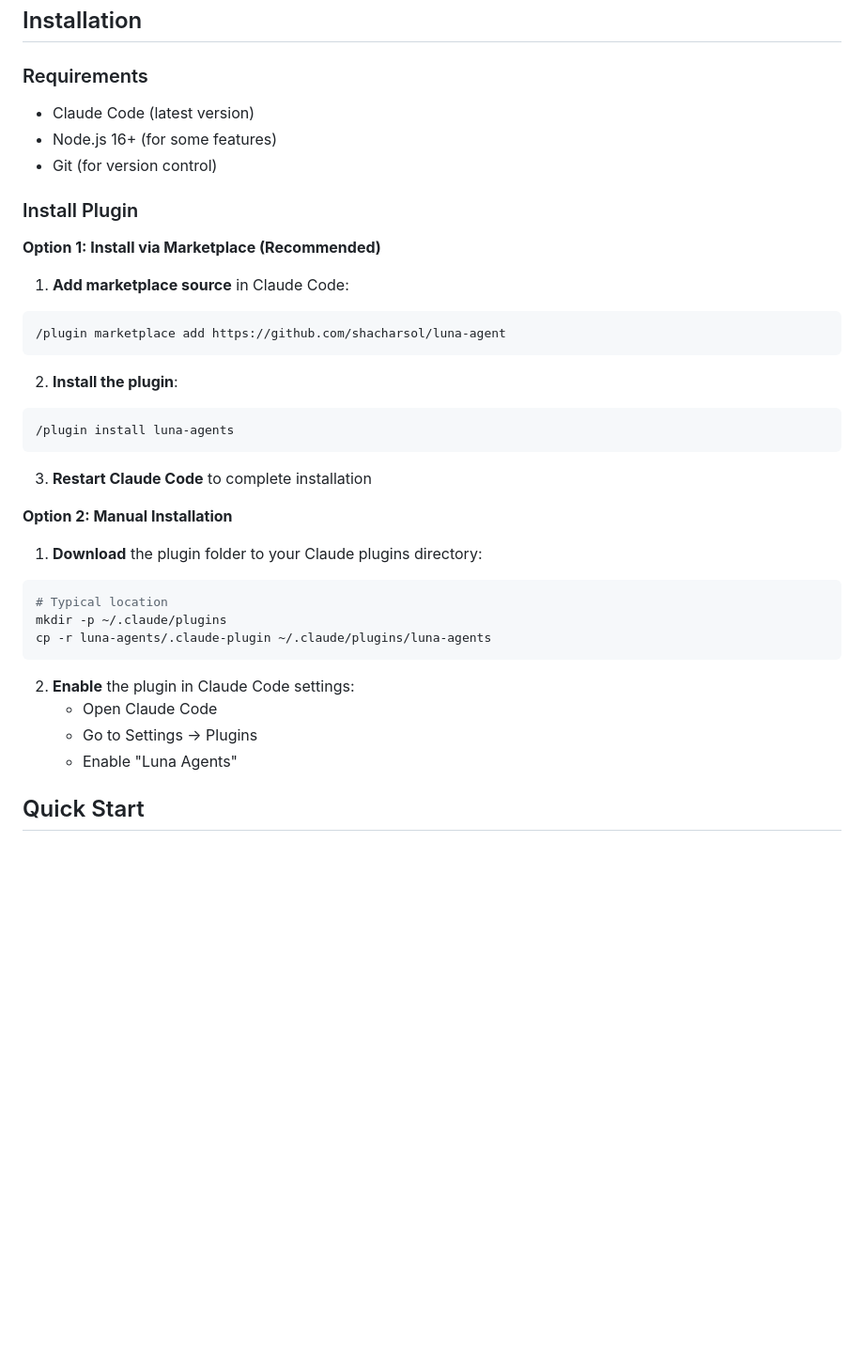
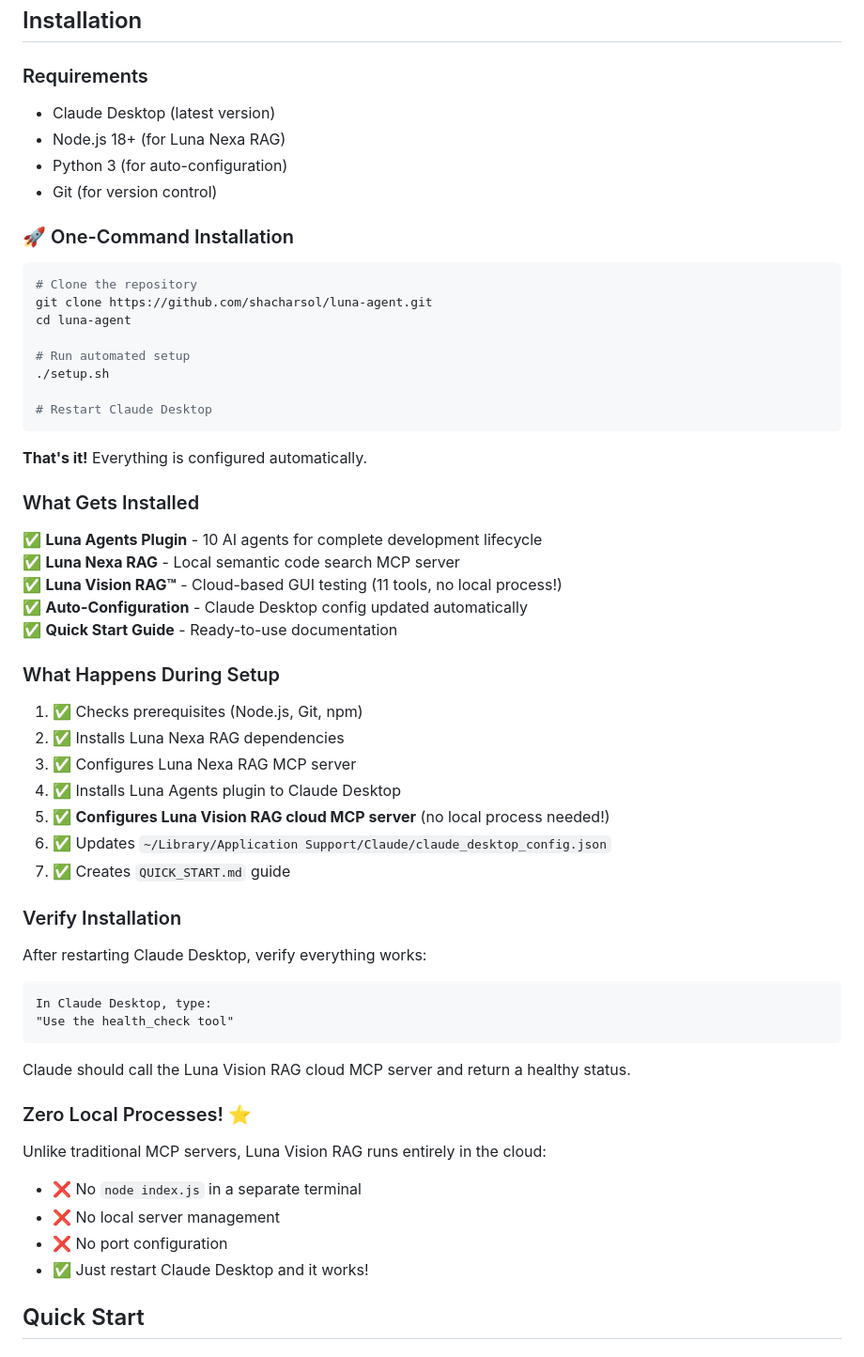
Before and after one commit to lunaos-ai/luna-agents, a Markdown page: README.md, the part around the change. Shown at 94% size. Rendered like a GitHub page; blank space fills up the shorter version.

Commit message:
📖 Update README with one-command installation for new users
✅ Clear installation instructions
✅ Highlights zero local processes
✅ Step-by-step setup guide

New Installation Section:
- One command: ./setup.sh
- What gets installed (3 components)
- What happens during setup (7 steps)
- Verification instructions
- Zero local processes explanation

Key Points for New Users:
✅ Clone → Run setup → Restart Claude Desktop
✅ Everything auto-configured
✅ No manual JSON editing
✅ No local Node.js process needed
✅ 11 Luna Vision RAG tools ready immediately

Benefits Highlighted:
- No 'node index.js' in terminal
- No local server management
- No port configuration
- Cloud-based MCP server
- Works immediately after restart

Perfect for new users - just 3 commands total!

````diff
--- a/README.md
+++ b/README.md
@@ -43,39 +43,62 @@ Luna Agents is a comprehensive Claude Code plugin that provides an end-to-end so
 ## Installation
 
 ### Requirements
-- Claude Code (latest version)
-- Node.js 16+ (for some features)
+- Claude Desktop (latest version)
+- Node.js 18+ (for Luna Nexa RAG)
+- Python 3 (for auto-configuration)
 - Git (for version control)
 
-### Install Plugin
+### 🚀 One-Command Installation
 
-**Option 1: Install via Marketplace (Recommended)**
+```bash
+# Clone the repository
+git clone https://github.com/shacharsol/luna-agent.git
+cd luna-agent
 
-1. **Add marketplace source** in Claude Code:
-```bash
-/plugin marketplace add https://github.com/shacharsol/luna-agent
+# Run automated setup
+./setup.sh
+
+# Restart Claude Desktop
 ```
 
-2. **Install the plugin**:
-```bash
-/plugin install luna-agents
+**That's it!** Everything is configured automatically.
+
+### What Gets Installed
+
+✅ **Luna Agents Plugin** - 10 AI agents for complete development lifecycle
+✅ **Luna Nexa RAG** - Local semantic code search MCP server
+✅ **Luna Vision RAG™** - Cloud-based GUI testing (11 tools, no local process!)
+✅ **Auto-Configuration** - Claude Desktop config updated automatically
+✅ **Quick Start Guide** - Ready-to-use documentation
+
+### What Happens During Setup
+
+1. ✅ Checks prerequisites (Node.js, Git, npm)
+2. ✅ Installs Luna Nexa RAG dependencies
+3. ✅ Configures Luna Nexa RAG MCP server
+4. ✅ Installs Luna Agents plugin to Claude Desktop
+5. ✅ **Configures Luna Vision RAG cloud MCP server** (no local process needed!)
+6. ✅ Updates `~/Library/Application Support/Claude/claude_desktop_config.json`
+7. ✅ Creates `QUICK_START.md` guide
+
+### Verify Installation
+
+After restarting Claude Desktop, verify everything works:
+
+```
+In Claude Desktop, type:
+"Use the health_check tool"
 ```
 
-3. **Restart Claude Code** to complete installation
+Claude should call the Luna Vision RAG cloud MCP server and return a healthy status.
 
-**Option 2: Manual Installation**
+### Zero Local Processes! ⭐
 
-1. **Download** the plugin folder to your Claude plugins directory:
-```bash
-# Typical location
-mkdir -p ~/.claude/plugins
-cp -r luna-agents/.claude-plugin ~/.claude/plugins/luna-agents
-```
-
-2. **Enable** the plugin in Claude Code settings:
-   - Open Claude Code
-   - Go to Settings → Plugins
-   - Enable "Luna Agents"
+Unlike traditional MCP servers, Luna Vision RAG runs entirely in the cloud:
+- ❌ No `node index.js` in a separate terminal
+- ❌ No local server management
+- ❌ No port configuration
+- ✅ Just restart Claude Desktop and it works!
 
 ## Quick Start
 
````
